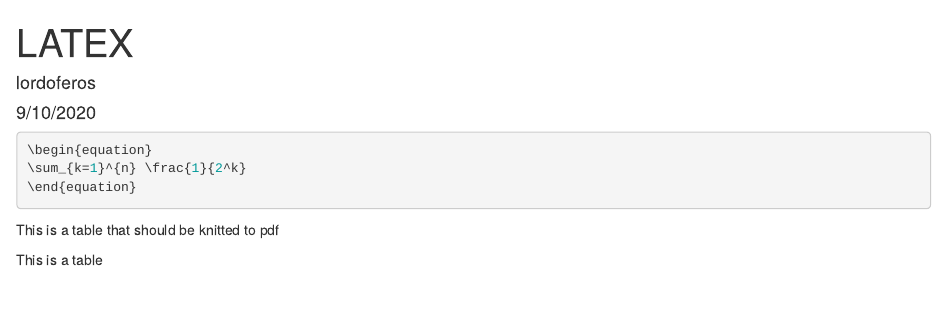
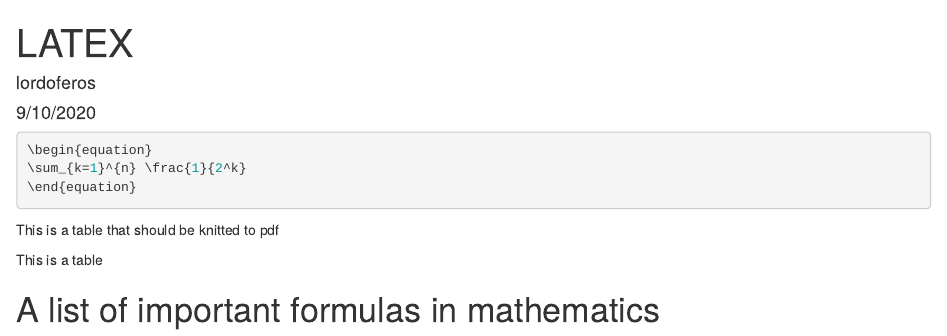
Before and after one commit to lordoferos/lateXR, an R Markdown document (LATEX.Rmd): the page in a window 1100 px wide, from its top. Rendered offline with R 4.5, knitr and Pandoc, with nearby package versions; the code chunks are not run, so their results and figures are left out.

Commit message:
Update LATEX.Rmd

```diff
--- a/LATEX.Rmd
+++ b/LATEX.Rmd
@@ -30,3 +30,12 @@ $\alpha$ & $\beta$ & $\gamma$ \\ \hline
 \end{center}
 
 This is a table
+
+\section{}
+\subsection{}
+\subsubsection{}
+
+\paragraph{}
+\subparagraph{}
+
+# A list of important formulas in mathematics
```
